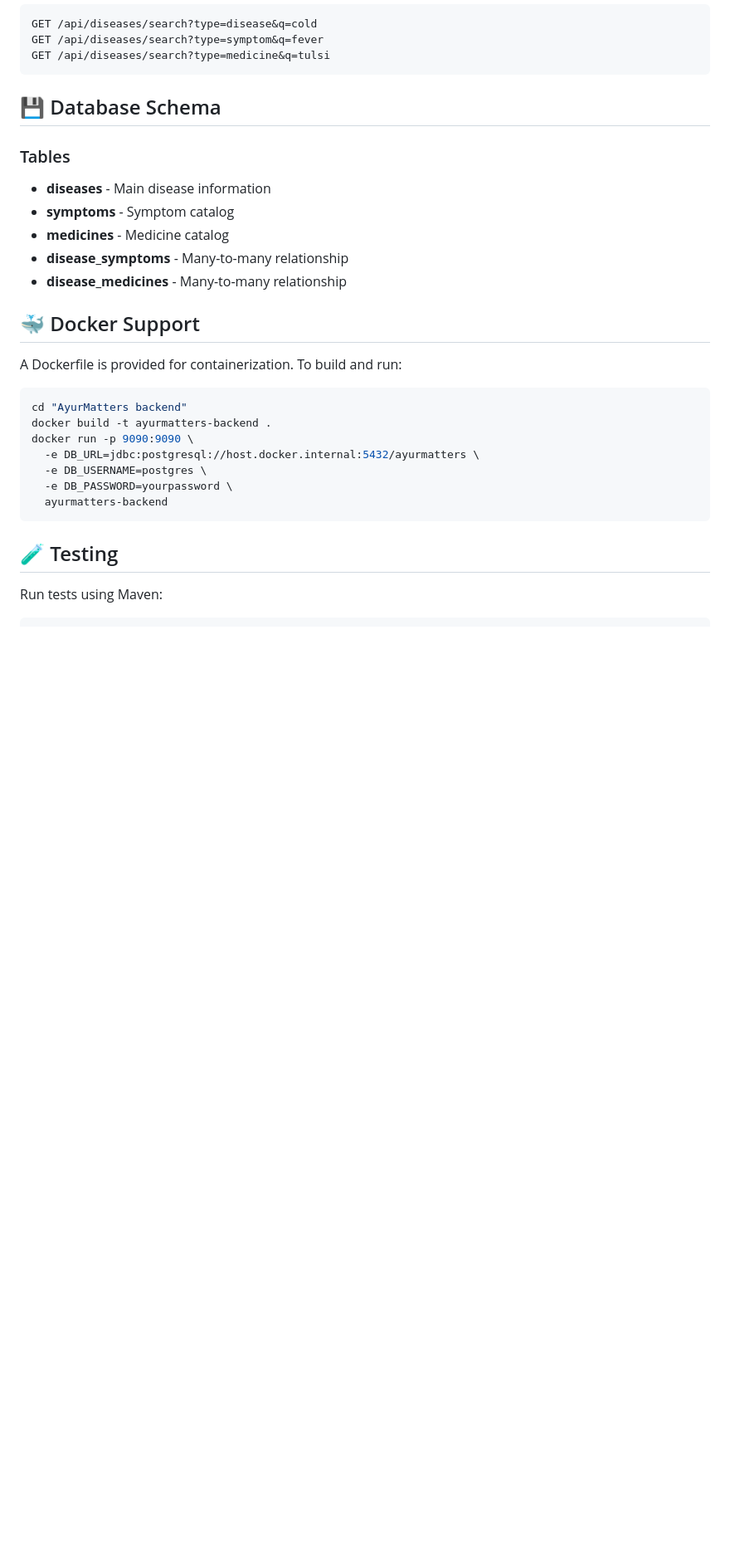
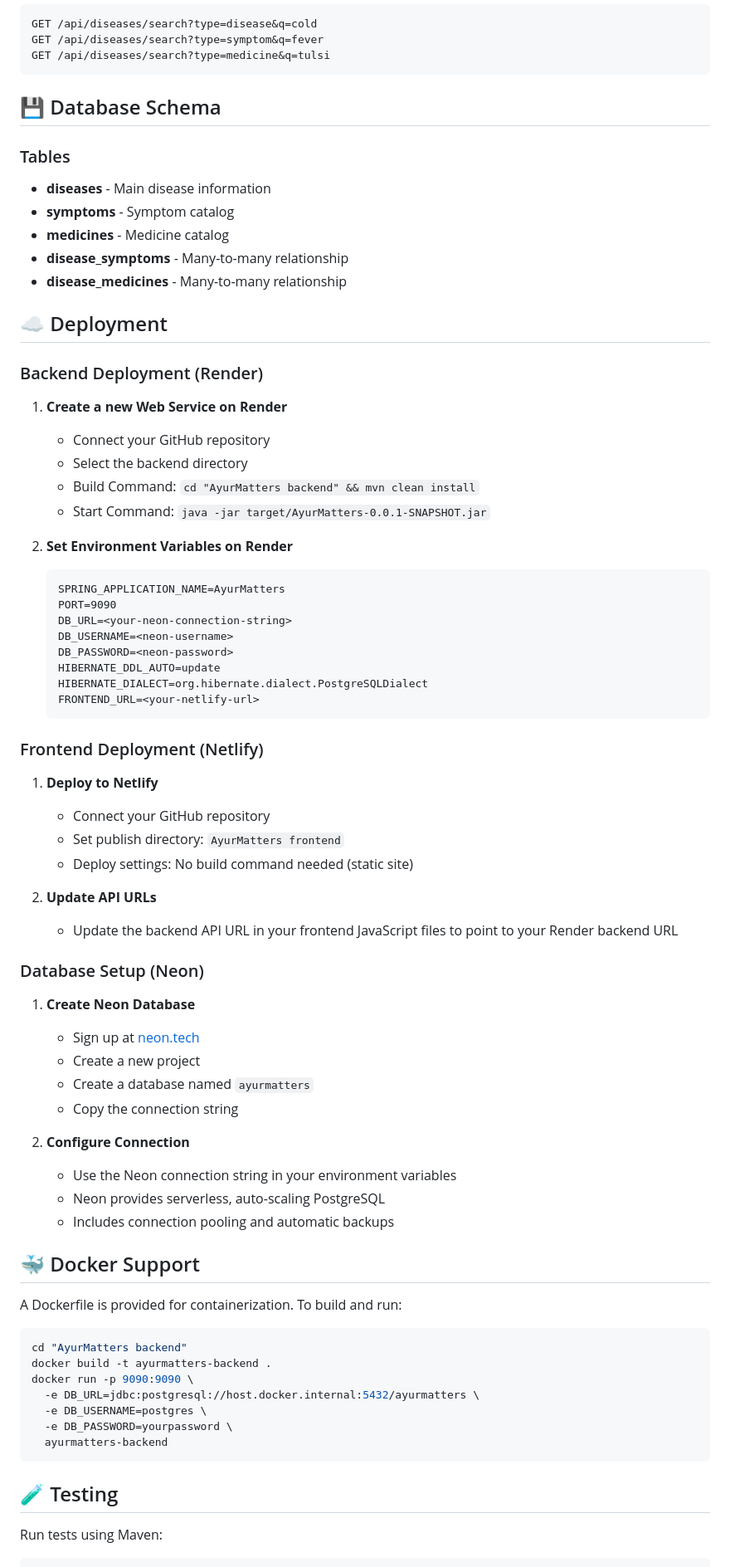
Before and after one commit to AADYA-YO/AyurMatters, a Markdown page: README.md, the part around one of its changes. Shown at 83% size. GitHub-like rendering; blank space fills up the shorter version.

Commit message:
docs: Update README with deployment info for Render, Netlify, and Neon database

````diff
--- a/README.md
+++ b/README.md
@@ -167,6 +182,51 @@ GET /api/diseases/search?type=medicine&q=tulsi
 - **disease_symptoms** - Many-to-many relationship
 - **disease_medicines** - Many-to-many relationship
 
+## ☁️ Deployment
+
+### Backend Deployment (Render)
+
+1. **Create a new Web Service on Render**
+   - Connect your GitHub repository
+   - Select the backend directory
+   - Build Command: `cd "AyurMatters backend" && mvn clean install`
+   - Start Command: `java -jar target/AyurMatters-0.0.1-SNAPSHOT.jar`
+
+2. **Set Environment Variables on Render**
+   ```
+   SPRING_APPLICATION_NAME=AyurMatters
+   PORT=9090
+   DB_URL=<your-neon-connection-string>
+   DB_USERNAME=<neon-username>
+   DB_PASSWORD=<neon-password>
+   HIBERNATE_DDL_AUTO=update
+   HIBERNATE_DIALECT=org.hibernate.dialect.PostgreSQLDialect
+   FRONTEND_URL=<your-netlify-url>
+   ```
+
+### Frontend Deployment (Netlify)
+
+1. **Deploy to Netlify**
+   - Connect your GitHub repository
+   - Set publish directory: `AyurMatters frontend`
+   - Deploy settings: No build command needed (static site)
+
+2. **Update API URLs**
+   - Update the backend API URL in your frontend JavaScript files to point to your Render backend URL
+
+### Database Setup (Neon)
+
+1. **Create Neon Database**
+   - Sign up at [neon.tech](https://neon.tech)
+   - Create a new project
+   - Create a database named `ayurmatters`
+   - Copy the connection string
+
+2. **Configure Connection**
+   - Use the Neon connection string in your environment variables
+   - Neon provides serverless, auto-scaling PostgreSQL
+   - Includes connection pooling and automatic backups
+
 ## 🐳 Docker Support
 
 A Dockerfile is provided for containerization. To build and run:
````
Also changed, not shown: other parts of README.md (+18 -3 lines).
